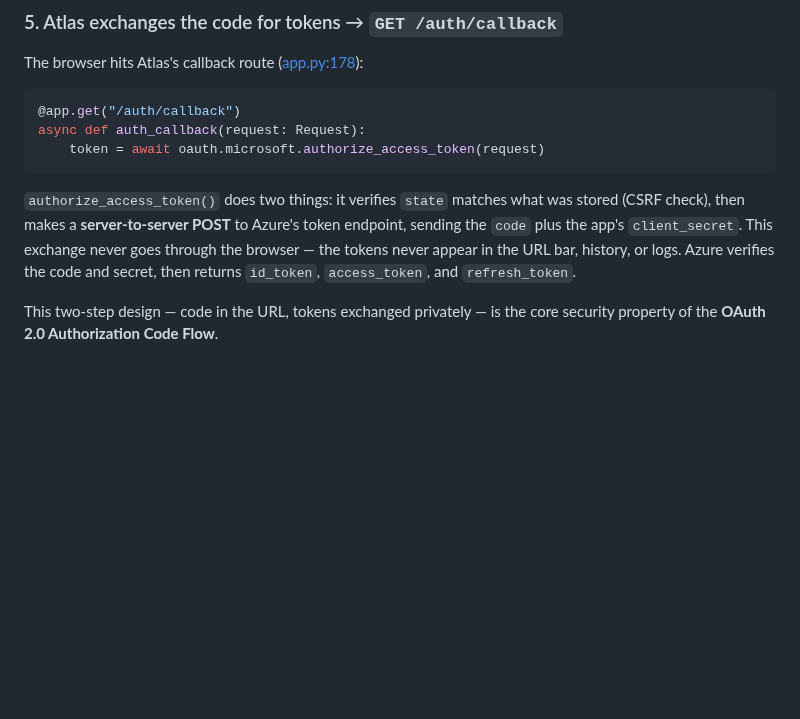
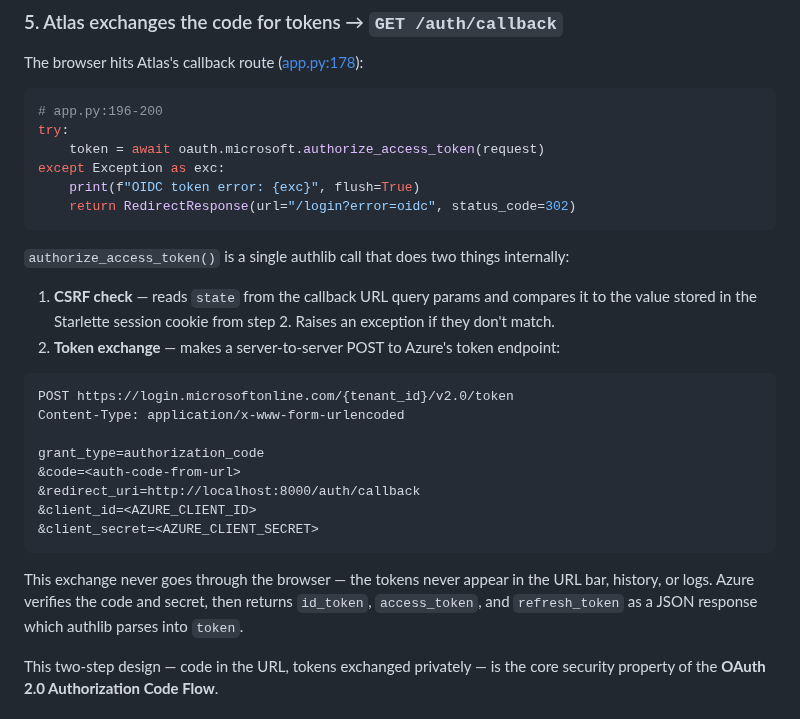
Before and after one commit to manikandarajzma/netbrain, a Markdown page: Documentation/End-to-End-flow/panorama.md, the part around the change. GitHub-like rendering; blank space fills up the shorter version.

````diff
--- a/Documentation/End-to-End-flow/panorama.md
+++ b/Documentation/End-to-End-flow/panorama.md
@@ -110,12 +110,31 @@ GET http://localhost:8000/auth/callback?code=<auth-code>&state=<csrf-token>
 The browser hits Atlas's callback route ([app.py:178](../../app.py#L178)):
 
 ```python
-@app.get("/auth/callback")
-async def auth_callback(request: Request):
+# app.py:196-200
+try:
     token = await oauth.microsoft.authorize_access_token(request)
+except Exception as exc:
+    print(f"OIDC token error: {exc}", flush=True)
+    return RedirectResponse(url="/login?error=oidc", status_code=302)
 ```
 
-`authorize_access_token()` does two things: it verifies `state` matches what was stored (CSRF check), then makes a **server-to-server POST** to Azure's token endpoint, sending the `code` plus the app's `client_secret`. This exchange never goes through the browser — the tokens never appear in the URL bar, history, or logs. Azure verifies the code and secret, then returns `id_token`, `access_token`, and `refresh_token`.
+`authorize_access_token()` is a single authlib call that does two things internally:
+
+1. **CSRF check** — reads `state` from the callback URL query params and compares it to the value stored in the Starlette session cookie from step 2. Raises an exception if they don't match.
+2. **Token exchange** — makes a server-to-server POST to Azure's token endpoint:
+
+```
+POST https://login.microsoftonline.com/{tenant_id}/v2.0/token
+Content-Type: application/x-www-form-urlencoded
+
+grant_type=authorization_code
+&code=<auth-code-from-url>
+&redirect_uri=http://localhost:8000/auth/callback
+&client_id=<AZURE_CLIENT_ID>
+&client_secret=<AZURE_CLIENT_SECRET>
+```
+
+This exchange never goes through the browser — the tokens never appear in the URL bar, history, or logs. Azure verifies the code and secret, then returns `id_token`, `access_token`, and `refresh_token` as a JSON response which authlib parses into `token`.
 
 This two-step design — code in the URL, tokens exchanged privately — is the core security property of the **OAuth 2.0 Authorization Code Flow**.
 
````
